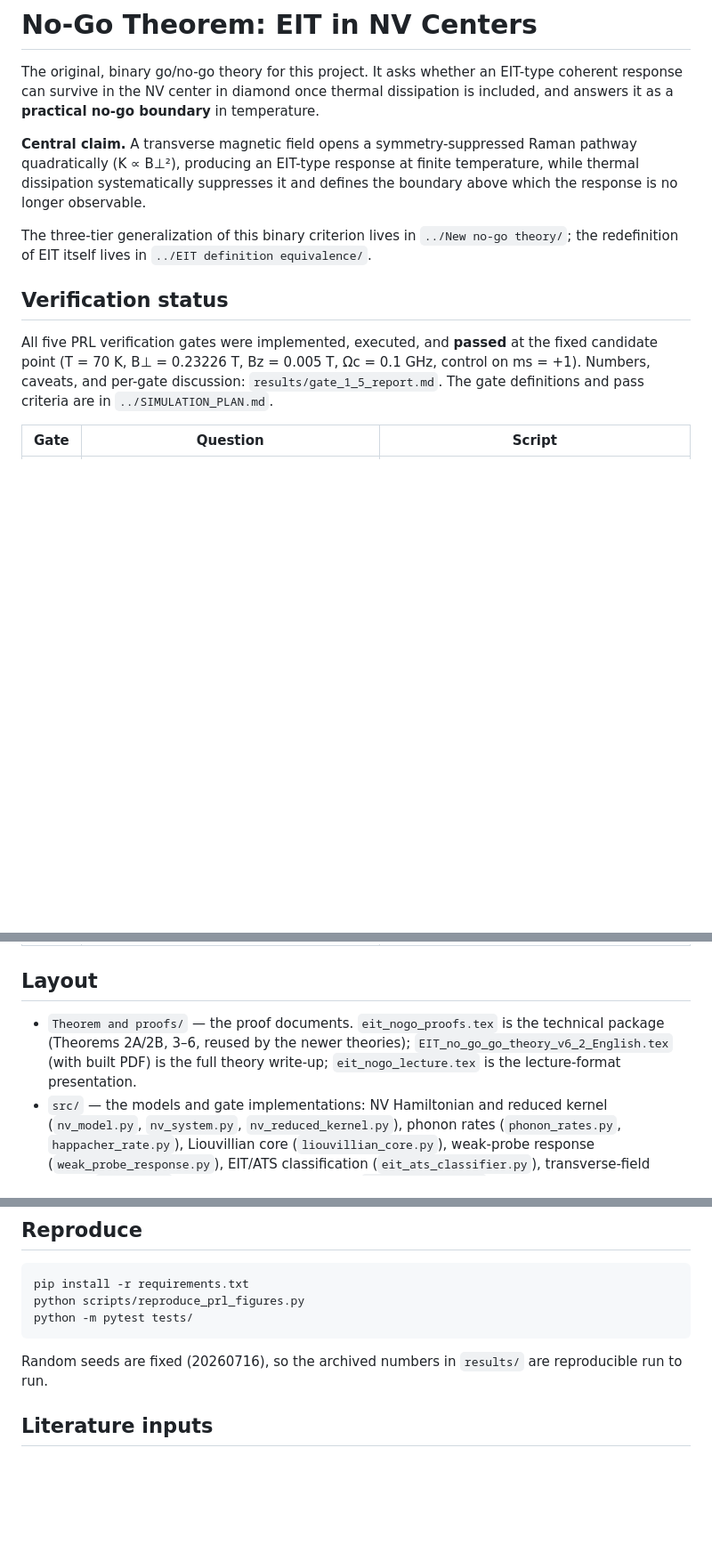
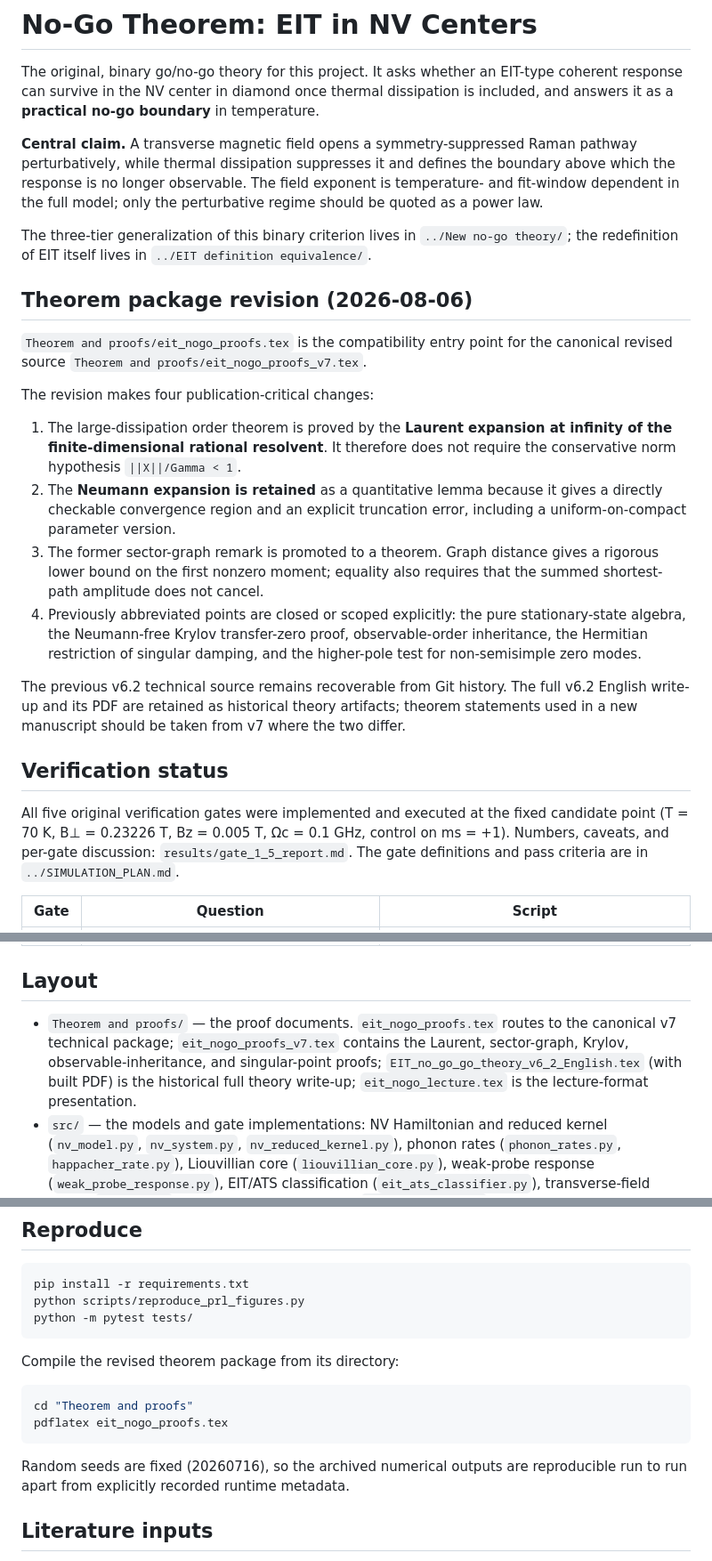
Before and after one commit to Risei412/NV-EIT-space, a Markdown page: No-go theorem/README.md, 3 parts joined by grey strips. Shown at 89% size. Rendered like a GitHub page; blank space fills up the shorter version.

Commit message:
document canonical v7 theorem package

````diff
--- a/No-go theorem/README.md
+++ b/No-go theorem/README.md
@@ -6,18 +6,46 @@ thermal dissipation is included, and answers it as a **practical no-go
 boundary** in temperature.
 
 **Central claim.** A transverse magnetic field opens a symmetry-suppressed
-Raman pathway quadratically (K ∝ B⊥²), producing an EIT-type response at
-finite temperature, while thermal dissipation systematically suppresses it and
-defines the boundary above which the response is no longer observable.
+Raman pathway perturbatively, while thermal dissipation suppresses it and
+defines the boundary above which the response is no longer observable. The
+field exponent is temperature- and fit-window dependent in the full model;
+only the perturbative regime should be quoted as a power law.
 
 The three-tier generalization of this binary criterion lives in
 `../New no-go theory/`; the redefinition of EIT itself lives in
 `../EIT definition equivalence/`.
 
+## Theorem package revision (2026-08-06)
+
+`Theorem and proofs/eit_nogo_proofs.tex` is the compatibility entry point for
+the canonical revised source
+`Theorem and proofs/eit_nogo_proofs_v7.tex`.
+
+The revision makes four publication-critical changes:
+
+1. The large-dissipation order theorem is proved by the **Laurent expansion at
+   infinity of the finite-dimensional rational resolvent**. It therefore does
+   not require the conservative norm hypothesis `||X||/Gamma < 1`.
+2. The **Neumann expansion is retained** as a quantitative lemma because it
+   gives a directly checkable convergence region and an explicit truncation
+   error, including a uniform-on-compact parameter version.
+3. The former sector-graph remark is promoted to a theorem. Graph distance
+   gives a rigorous lower bound on the first nonzero moment; equality also
+   requires that the summed shortest-path amplitude does not cancel.
+4. Previously abbreviated points are closed or scoped explicitly: the pure
+   stationary-state algebra, the Neumann-free Krylov transfer-zero proof,
+   observable-order inheritance, the Hermitian restriction of singular
+   damping, and the higher-pole test for non-semisimple zero modes.
+
+The previous v6.2 technical source remains recoverable from Git history. The
+full v6.2 English write-up and its PDF are retained as historical theory
+artifacts; theorem statements used in a new manuscript should be taken from
+v7 where the two differ.
+
 ## Verification status
 
-All five PRL verification gates were implemented, executed, and **passed** at
-the fixed candidate point (T = 70 K, B⊥ = 0.23226 T, Bz = 0.005 T, Ωc = 0.1 GHz,
+All five original verification gates were implemented and executed at the
+fixed candidate point (T = 70 K, B⊥ = 0.23226 T, Bz = 0.005 T, Ωc = 0.1 GHz,
 control on ms = +1). Numbers, caveats, and per-gate discussion:
 `results/gate_1_5_report.md`. The gate definitions and pass criteria are in
 `../SIMULATION_PLAN.md`.
@@ -32,10 +60,13 @@ control on ms = +1). Numbers, caveats, and per-gate discussion:
 
 ## Layout
 
-- `Theorem and proofs/` — the proof documents. `eit_nogo_proofs.tex` is the
-  technical package (Theorems 2A/2B, 3–6, reused by the newer theories);
-  `EIT_no_go_go_theory_v6_2_English.tex` (with built PDF) is the full theory
-  write-up; `eit_nogo_lecture.tex` is the lecture-format presentation.
+- `Theorem and proofs/` — the proof documents.
+  `eit_nogo_proofs.tex` routes to the canonical v7 technical package;
+  `eit_nogo_proofs_v7.tex` contains the Laurent, sector-graph, Krylov,
+  observable-inheritance, and singular-point proofs;
+  `EIT_no_go_go_theory_v6_2_English.tex` (with built PDF) is the historical
+  full theory write-up; `eit_nogo_lecture.tex` is the lecture-format
+  presentation.
 - `src/` — the models and gate implementations: NV Hamiltonian and reduced
   kernel (`nv_model.py`, `nv_system.py`, `nv_reduced_kernel.py`), phonon rates
   (`phonon_rates.py`, `happacher_rate.py`), Liouvillian core
@@ -60,8 +91,15 @@ python scripts/reproduce_prl_figures.py
 python -m pytest tests/
 ```
 
-Random seeds are fixed (20260716), so the archived numbers in `results/` are
-reproducible run to run.
+Compile the revised theorem package from its directory:
+
+```bash
+cd "Theorem and proofs"
+pdflatex eit_nogo_proofs.tex
+```
+
+Random seeds are fixed (20260716), so the archived numerical outputs are
+reproducible run to run apart from explicitly recorded runtime metadata.
 
 ## Literature inputs
 
````
